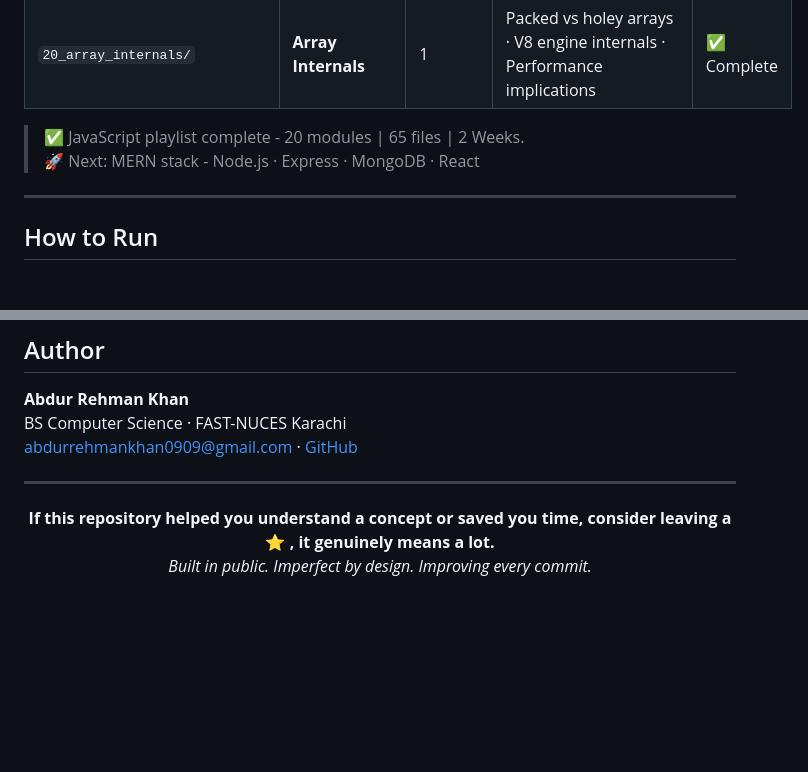
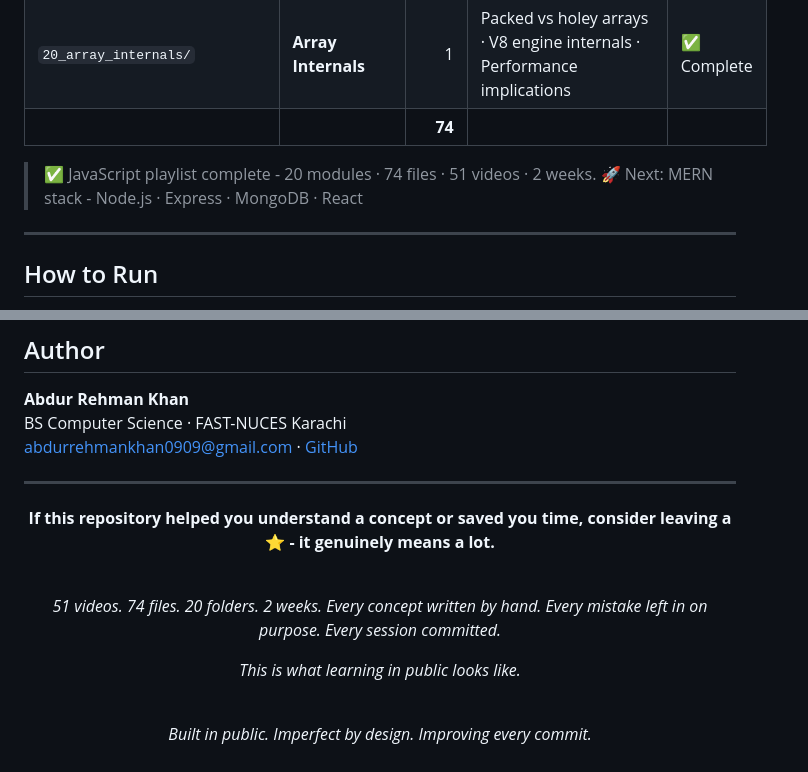
Before and after one commit to AbdurRehmanKhan-ARK/JavaScript-Tutorials, a Markdown page: README.md, 2 parts joined by grey strips. Drawn GitHub-style; blank space fills up the shorter version.

Commit message:
Refine README formatting and content
Updated README to improve clarity and consistency in descriptions and formatting.

```diff
--- a/README.md
+++ b/README.md
@@ -195,7 +195,9 @@ JavaScript-Tutorials/
 | `20_array_internals/` | **Array Internals** | 1 | Packed vs holey arrays · V8 engine internals · Performance implications | ✅ Complete |
+| | | **74** | | |
 
-> ✅ JavaScript playlist complete - 20 modules | 65 files | 2 Weeks.
+> ✅ JavaScript playlist complete - 20 modules · 74 files · 51 videos · 2 weeks.
 > 🚀 Next: MERN stack - Node.js · Express · MongoDB · React
+
 ---
 
 ## How to Run
@@ -262,8 +264,17 @@ abdurrehmankhan0909@gmail.com · [GitHub](https://github.com/AbdurRehmanKhan-ARK
 
 <div align="center">
 
-**If this repository helped you understand a concept or saved you time, consider leaving a ⭐ , it genuinely means a lot.**
+**If this repository helped you understand a concept or saved you time, consider leaving a ⭐ - it genuinely means a lot.**
+
 <br/>
+
+_51 videos. 74 files. 20 folders. 2 weeks._
+_Every concept written by hand. Every mistake left in on purpose. Every session committed._
+
+_This is what learning in public looks like._
+
+<br/>
+
 _Built in public. Imperfect by design. Improving every commit._
 
 </div>
```
Also changed, not shown: other parts of README.md (+25 -25 lines).
